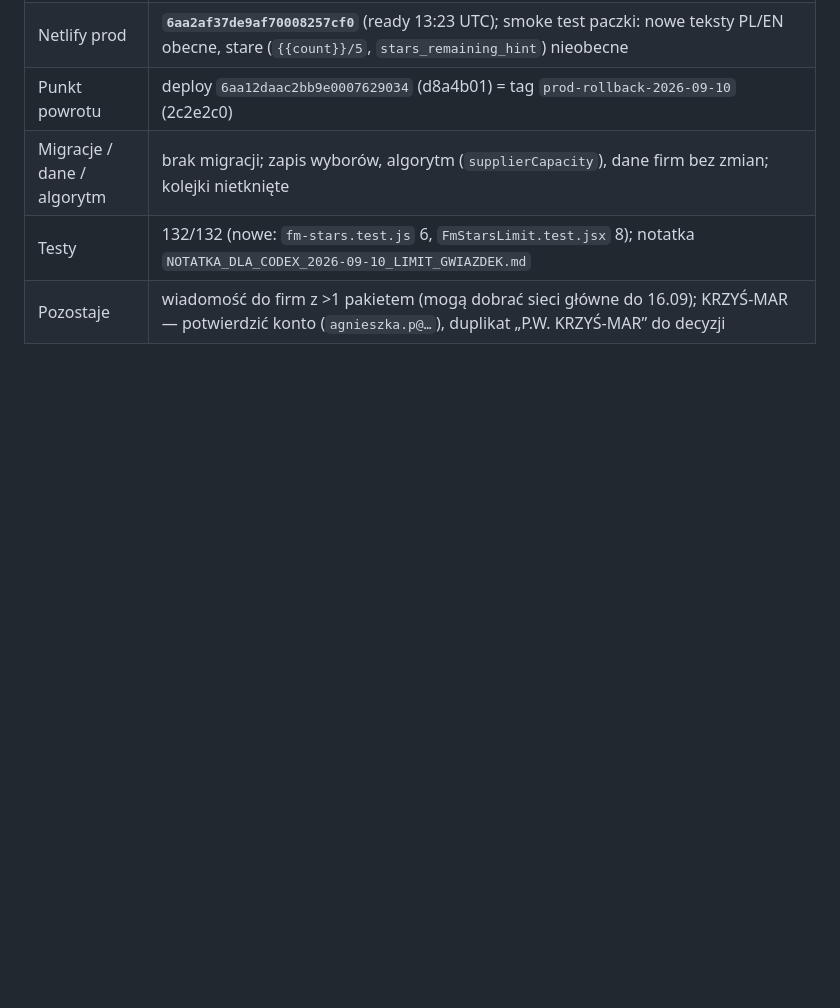
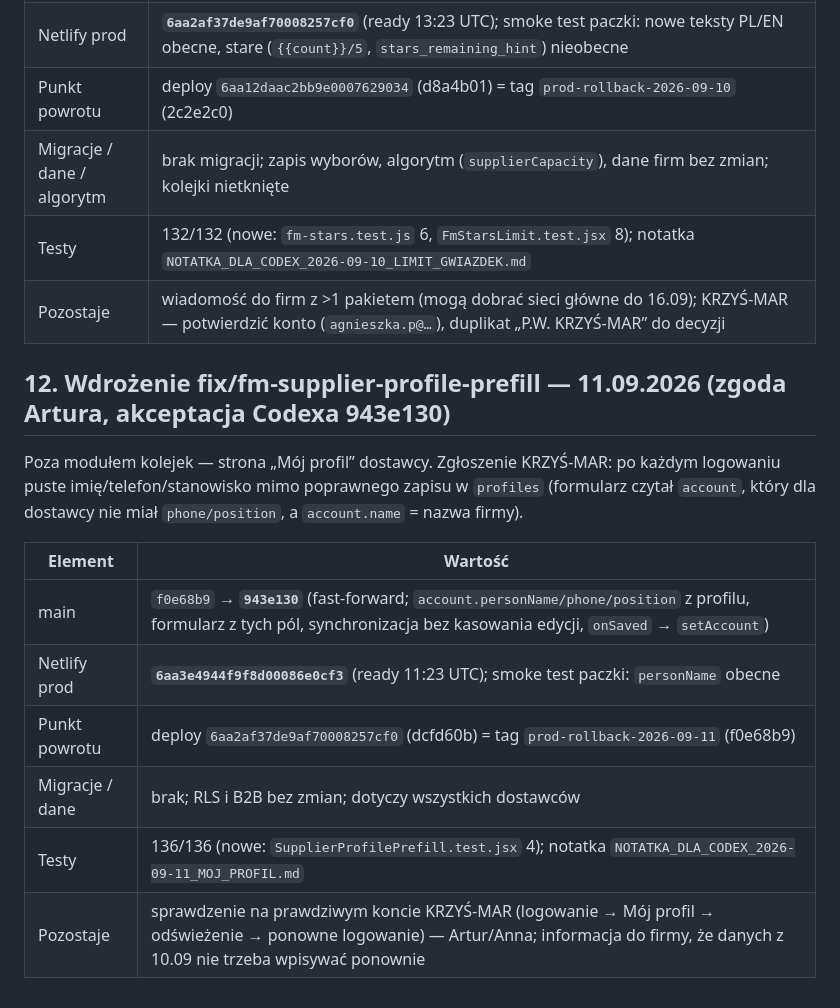
Before and after one commit to artursilvicola/freshmarket-app, a Markdown page: docs/production/FM_KOLEJKI_WDROZENIE.md, the part around the change. Rendered like a GitHub page; blank space fills up the shorter version.

Commit message:
docs: runbook §12 — wdrożenie fix/fm-supplier-profile-prefill 11.09 (deploy 6aa3e494, rollback prod-rollback-2026-09-11) [skip ci]

```diff
--- a/docs/production/FM_KOLEJKI_WDROZENIE.md
+++ b/docs/production/FM_KOLEJKI_WDROZENIE.md
@@ -169,3 +169,16 @@ Poza modułem kolejek — panel wyboru sieci dostawcy. Zgłoszenie KRZYŚ-MAR (2
 | Migracje / dane / algorytm | brak migracji; zapis wyborów, algorytm (`supplierCapacity`), dane firm bez zmian; kolejki nietknięte |
 | Testy | 132/132 (nowe: `fm-stars.test.js` 6, `FmStarsLimit.test.jsx` 8); notatka `NOTATKA_DLA_CODEX_2026-09-10_LIMIT_GWIAZDEK.md` |
 | Pozostaje | wiadomość do firm z >1 pakietem (mogą dobrać sieci główne do 16.09); KRZYŚ-MAR — potwierdzić konto (`agnieszka.p@…`), duplikat „P.W. KRZYŚ-MAR” do decyzji |
+
+## 12. Wdrożenie fix/fm-supplier-profile-prefill — 11.09.2026 (zgoda Artura, akceptacja Codexa 943e130)
+
+Poza modułem kolejek — strona „Mój profil” dostawcy. Zgłoszenie KRZYŚ-MAR: po każdym logowaniu puste imię/telefon/stanowisko mimo poprawnego zapisu w `profiles` (formularz czytał `account`, który dla dostawcy nie miał `phone/position`, a `account.name` = nazwa firmy).
+
+| Element | Wartość |
+|---|---|
+| main | `f0e68b9` → **`943e130`** (fast-forward; `account.personName/phone/position` z profilu, formularz z tych pól, synchronizacja bez kasowania edycji, `onSaved` → `setAccount`) |
+| Netlify prod | **`6aa3e4944f9f8d00086e0cf3`** (ready 11:23 UTC); smoke test paczki: `personName` obecne |
+| Punkt powrotu | deploy `6aa2af37de9af70008257cf0` (dcfd60b) = tag `prod-rollback-2026-09-11` (f0e68b9) |
+| Migracje / dane | brak; RLS i B2B bez zmian; dotyczy wszystkich dostawców |
+| Testy | 136/136 (nowe: `SupplierProfilePrefill.test.jsx` 4); notatka `NOTATKA_DLA_CODEX_2026-09-11_MOJ_PROFIL.md` |
+| Pozostaje | sprawdzenie na prawdziwym koncie KRZYŚ-MAR (logowanie → Mój profil → odświeżenie → ponowne logowanie) — Artur/Anna; informacja do firmy, że danych z 10.09 nie trzeba wpisywać ponownie |
```
